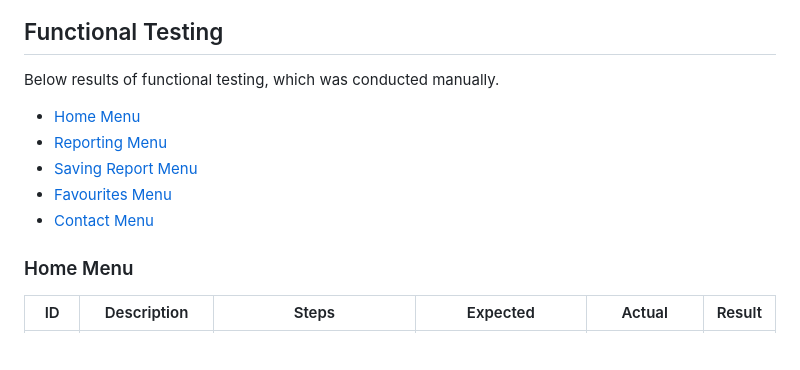
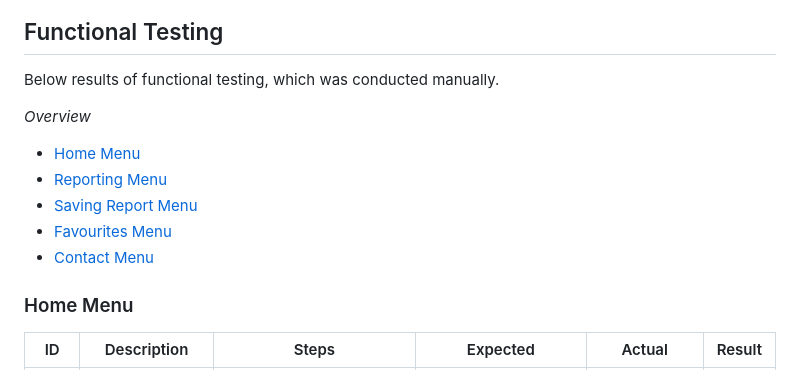
Before and after one commit to brodsa/re-vis-port, a Markdown page: README_testing.md, the part around one of its changes. GitHub-like rendering; blank space fills up the shorter version.

```diff
--- a/README_testing.md
+++ b/README_testing.md
@@ -17,11 +17,15 @@ To validate the python code, [CI Python Linter](https://pep8ci.herokuapp.com/#)
 
 ## Functional Testing
 Below results of functional testing, which was conducted manually.
+
+*Overview*
 - [Home Menu](#home-menu)
 - [Reporting Menu](#reporting-menu)
 - [Saving Report Menu](#saving-report-menu)
 - [Favourites Menu](#favourites-menu)
 - [Contact Menu](#contact-menu)
+
+
 
 ### Home Menu
 | ID  | Description                              | Steps                                                                                                                                          | Expected                                                                                           | Actual                        | Result |
```
Also changed, not shown: other parts of README_testing.md (+8 -8 lines).
